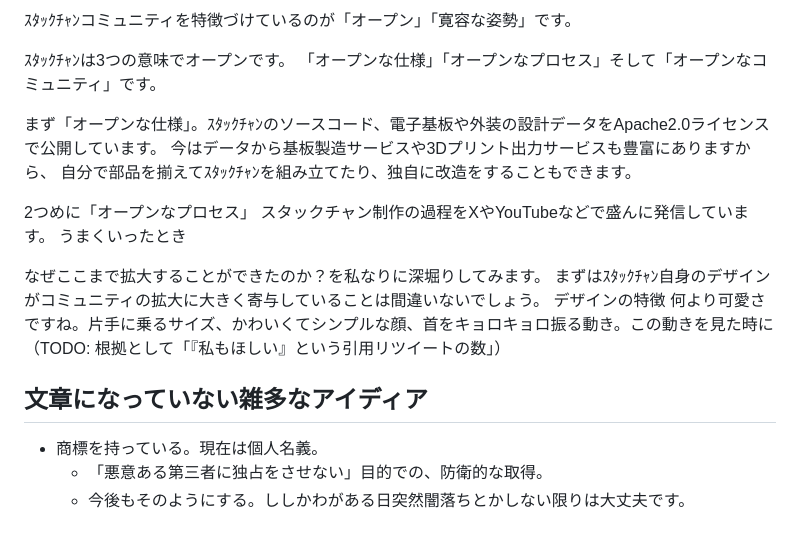
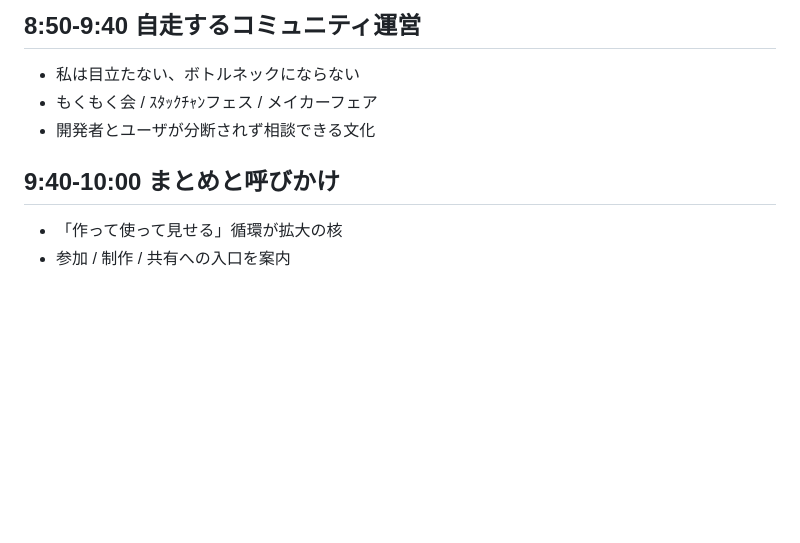
Before and after one commit to meganetaaan/devsumi-2026, a Markdown page: IDEA.md, the part around one of its changes. Drawn GitHub-style; blank space fills up the shorter version.

```diff
--- a/IDEA.md
+++ b/IDEA.md
@@ -38,25 +62,9 @@ Discordサーバのメンバー数は現在1200名を超えています。
 
-ｽﾀｯｸﾁｬﾝコミュニティを特徴づけているのが「オープン」「寛容な姿勢」です。
+## 8:50-9:40 自走するコミュニティ運営
+- 私は目立たない、ボトルネックにならない
+- もくもく会 / ｽﾀｯｸﾁｬﾝフェス / メイカーフェア
+- 開発者とユーザが分断されず相談できる文化
 
-ｽﾀｯｸﾁｬﾝは3つの意味でオープンです。
-「オープンな仕様」「オープンなプロセス」そして「オープンなコミュニティ」です。
-
-まず「オープンな仕様」。ｽﾀｯｸﾁｬﾝのソースコード、電子基板や外装の設計データをApache2.0ライセンスで公開しています。
-今はデータから基板製造サービスや3Dプリント出力サービスも豊富にありますから、
-自分で部品を揃えてｽﾀｯｸﾁｬﾝを組み立てたり、独自に改造をすることもできます。
-
-2つめに「オープンなプロセス」
-スタックチャン制作の過程をXやYouTubeなどで盛んに発信しています。
-うまくいったとき
-
-なぜここまで拡大することができたのか？を私なりに深堀りしてみます。
-まずはｽﾀｯｸﾁｬﾝ自身のデザインがコミュニティの拡大に大きく寄与していることは間違いないでしょう。
-デザインの特徴
-何より可愛さですね。片手に乗るサイズ、かわいくてシンプルな顔、首をキョロキョロ振る動き。この動きを見た時に
-（TODO: 根拠として「『私もほしい』という引用リツイートの数」）
-
-## 文章になっていない雑多なアイディア
-
-* 商標を持っている。現在は個人名義。
-  * 「悪意ある第三者に独占をさせない」目的での、防衛的な取得。
-  * 今後もそのようにする。ししかわがある日突然闇落ちとかしない限りは大丈夫です。
+## 9:40-10:00 まとめと呼びかけ
+- 「作って使って見せる」循環が拡大の核
+- 参加 / 制作 / 共有への入口を案内
```
Also changed, not shown: other parts of IDEA.md (+53 -29 lines).
